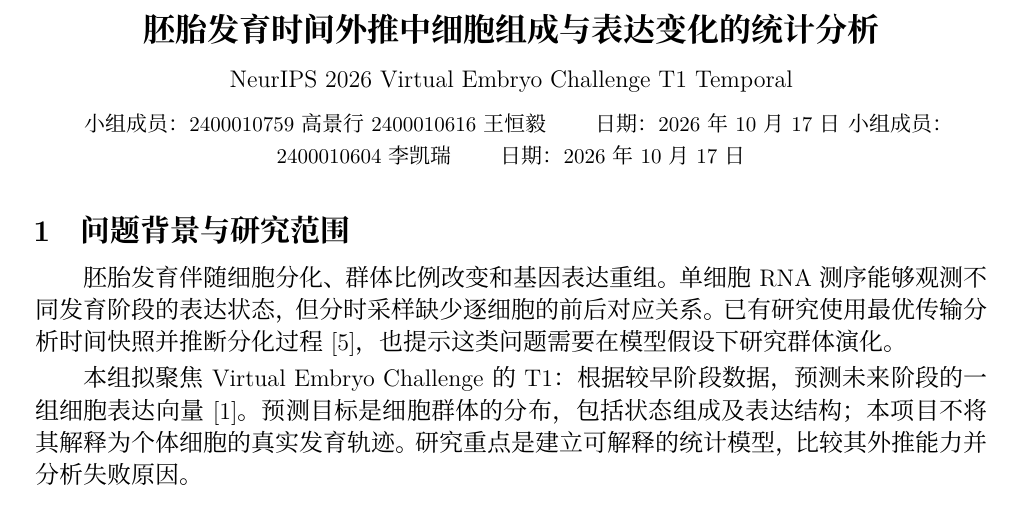
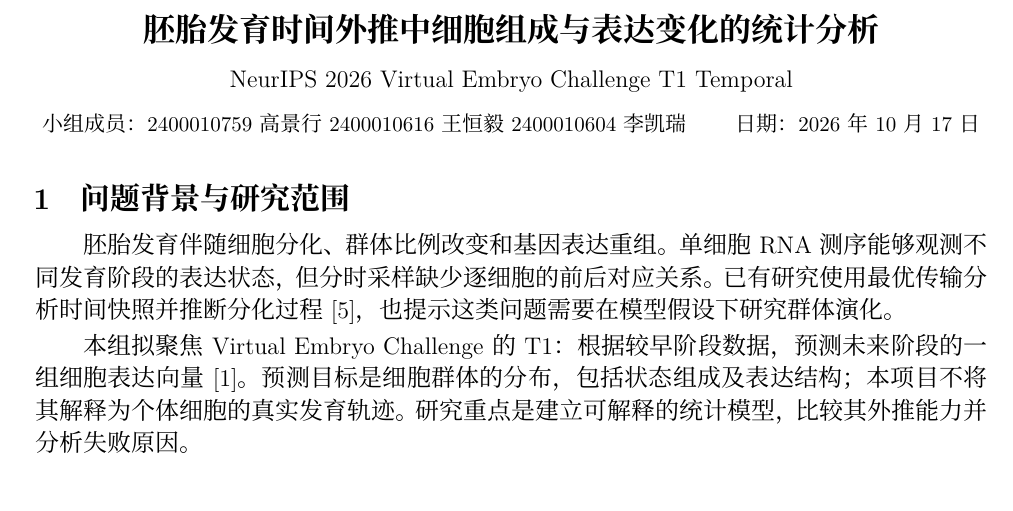
Before and after one commit to ManchesterCityWhy/Statistical_Learning_Term_Project, a LaTeX document (t1_proposal_latex/main.tex): part of page 1 of 3, cut so that both start at the same text. Compiled offline with XeLaTeX; a missing font is replaced by an installed copy or a similar font.

Commit message:
Consolidate group members into a single line

```diff
--- a/t1_proposal_latex/main.tex
+++ b/t1_proposal_latex/main.tex
@@ -42,8 +42,7 @@
 \vspace{5pt}
 {\normalsize NeurIPS 2026 Virtual Embryo Challenge T1 Temporal\par}
 \vspace{4pt}
-{\small 小组成员：2400010759 高景行 2400010616 王恒毅 \qquad 日期：2026 年 10 月 17 日}
-{\small 小组成员：2400010604 李凯瑞 \qquad 日期：2026 年 10 月 17 日}
+{\small 小组成员：2400010759 高景行 2400010616 王恒毅 2400010604 李凯瑞 \qquad 日期：2026 年 10 月 17 日}
 \end{center}
 \vspace{-5pt}
 
```
